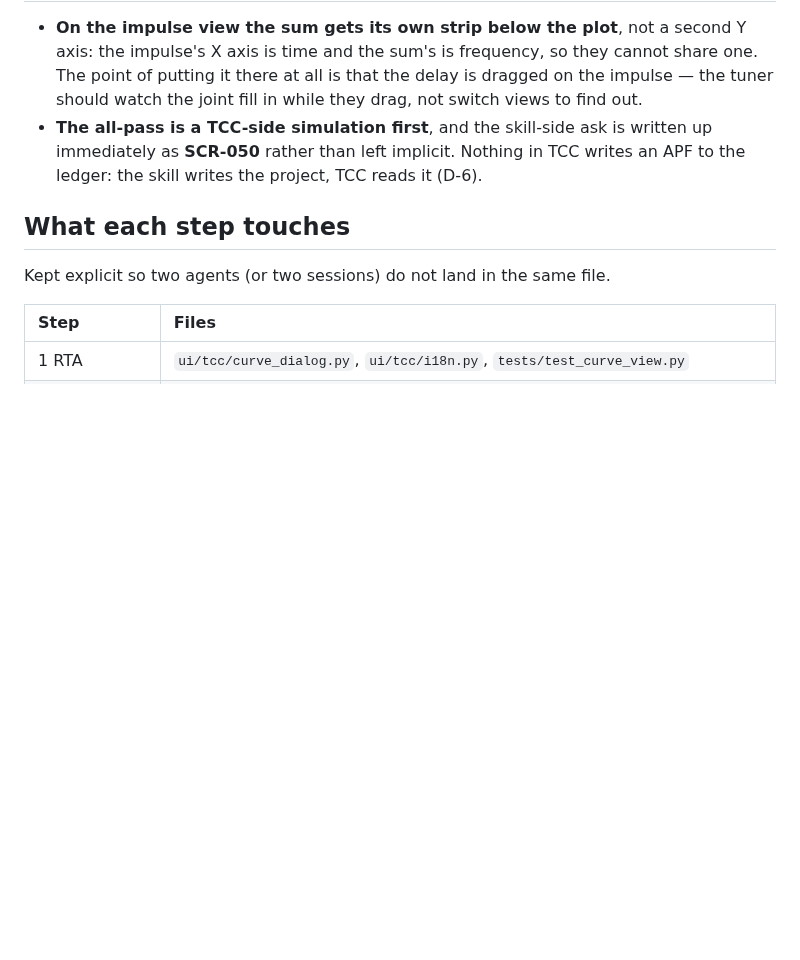
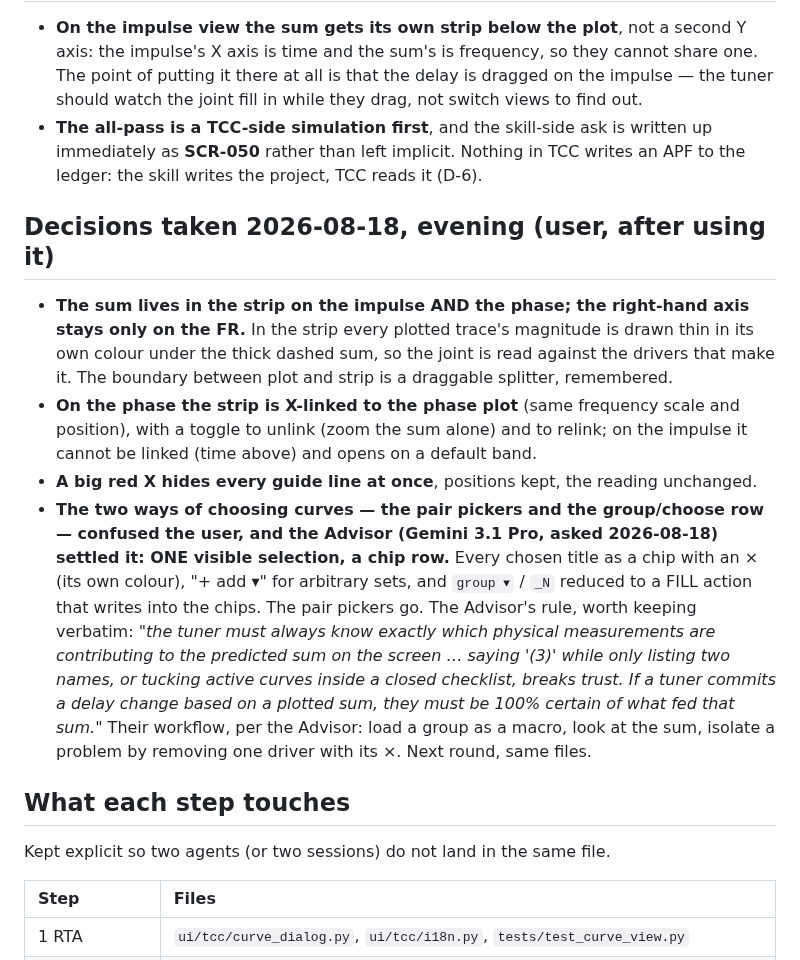
Before and after one commit to ayukhno/autosound-tcc, a Markdown page: docs/CURVE-ANALYSIS-PLAN.md, the part around the change. GitHub-like rendering; blank space fills up the shorter version.

Commit message:
docs: the evening's decisions on the curve window, and the Advisor's verdict on selection
The sum moves into the strip on impulse and phase (right axis stays on FR),
with every trace drawn thin under it and a draggable splitter; the phase strip
is X-linked with an unlink/relink toggle; a big red X hides every guide.

The two selection rows confused the user, and the Advisor -- Gemini 3.1 Pro,
consulted at the user's request -- settled it: one visible selection as a chip
row, group and version reduced to a fill action, the pair pickers gone. Its
rule is recorded verbatim, because it is the same rule the whole feature stands
on: whoever commits a delay off a plotted sum must be certain of what fed it.

Co-Authored-By: Claude Fable 5 <noreply@anthropic.com>

```diff
--- a/docs/CURVE-ANALYSIS-PLAN.md
+++ b/docs/CURVE-ANALYSIS-PLAN.md
@@ -57,6 +57,27 @@ that ends an argument. If it can be wrong without saying so, it will end argumen
   immediately as **SCR-050** rather than left implicit. Nothing in TCC writes an APF to the ledger:
   the skill writes the project, TCC reads it (D-6).
 
+## Decisions taken 2026-08-18, evening (user, after using it)
+
+- **The sum lives in the strip on the impulse AND the phase; the right-hand axis stays only on
+  the FR.** In the strip every plotted trace's magnitude is drawn thin in its own colour under the
+  thick dashed sum, so the joint is read against the drivers that make it. The boundary between
+  plot and strip is a draggable splitter, remembered.
+- **On the phase the strip is X-linked to the phase plot** (same frequency scale and position),
+  with a toggle to unlink (zoom the sum alone) and to relink; on the impulse it cannot be linked
+  (time above) and opens on a default band.
+- **A big red X hides every guide line at once**, positions kept, the reading unchanged.
+- **The two ways of choosing curves — the pair pickers and the group/choose row — confused the
+  user, and the Advisor (Gemini 3.1 Pro, asked 2026-08-18) settled it: ONE visible selection, a
+  chip row.** Every chosen title as a chip with an × (its own colour), "+ add ▾" for arbitrary sets,
+  and `group ▾` / `_N` reduced to a FILL action that writes into the chips. The pair pickers go.
+  The Advisor's rule, worth keeping verbatim: *"the tuner must always know exactly which physical
+  measurements are contributing to the predicted sum on the screen … saying '(3)' while only
+  listing two names, or tucking active curves inside a closed checklist, breaks trust. If a tuner
+  commits a delay change based on a plotted sum, they must be 100% certain of what fed that sum."*
+  Their workflow, per the Advisor: load a group as a macro, look at the sum, isolate a problem by
+  removing one driver with its ×. Next round, same files.
+
 ## What each step touches
 
 Kept explicit so two agents (or two sessions) do not land in the same file.
```
